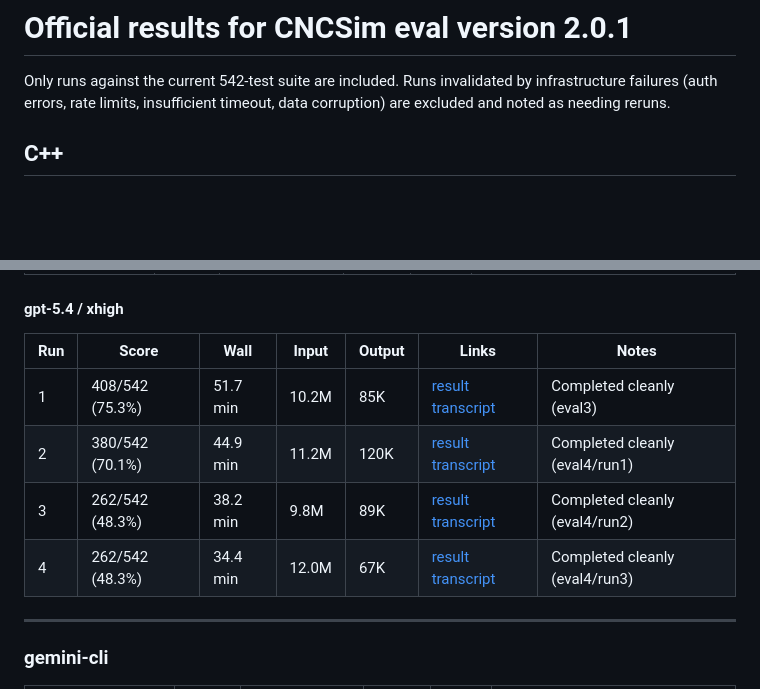
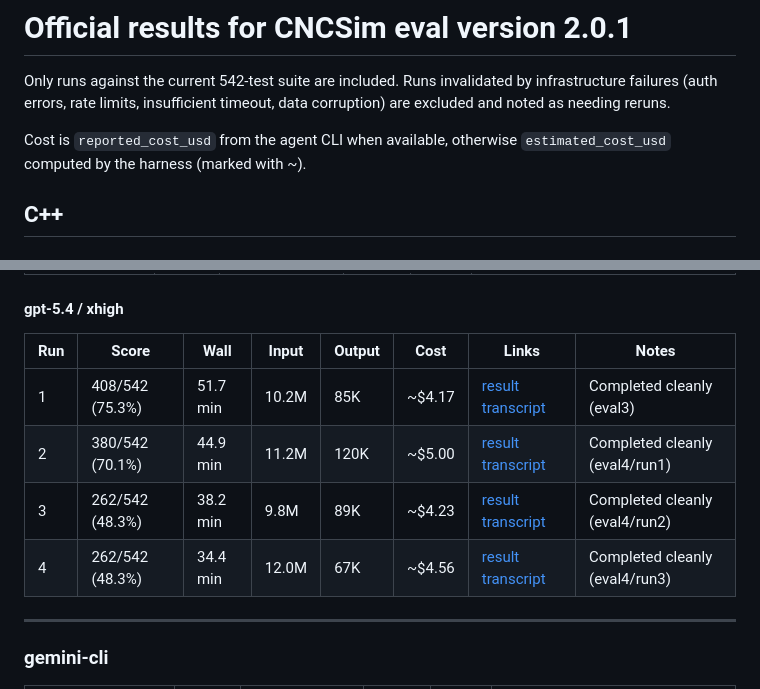
Before and after one commit to mknutso-2/CLISpecBench, a Markdown page: official-results/CNCSIM/results.md, 2 parts joined by grey strips. Rendered like a GitHub page; blank space fills up the shorter version.

```diff
--- a/official-results/CNCSIM/results.md
+++ b/official-results/CNCSIM/results.md
@@ -3,6 +3,9 @@
 Only runs against the current 542-test suite are included. Runs invalidated by
 infrastructure failures (auth errors, rate limits, insufficient timeout, data
 corruption) are excluded and noted as needing reruns.
+
+Cost is `reported_cost_usd` from the agent CLI when available, otherwise
+`estimated_cost_usd` computed by the harness (marked with ~).
 
 ## C++
 
@@ -68,12 +71,12 @@ All 3 runs timed out at the old 30-minute limit. Needs full rerun with 4-hour ti
 
 #### gpt-5.4 / xhigh
 
-| Run | Score | Wall | Input | Output | Links | Notes |
-|---|---|---|---|---|---|---|
-| 1 | 408/542 (75.3%) | 51.7 min | 10.2M | 85K | [result](../../results/cncsim-full/codex-cli/gpt-5.4_xhigh/eval3/run1/result.json) [transcript](../../results/cncsim-full/codex-cli/gpt-5.4_xhigh/eval3/run1/transcript.jsonl) | Completed cleanly (eval3) |
-| 2 | 380/542 (70.1%) | 44.9 min | 11.2M | 120K | [result](../../results/cncsim-full/codex-cli/gpt-5.4_xhigh/eval4/run1/result.json) [transcript](../../results/cncsim-full/codex-cli/gpt-5.4_xhigh/eval4/run1/transcript.jsonl) | Completed cleanly (eval4/run1) |
-| 3 | 262/542 (48.3%) | 38.2 min | 9.8M | 89K | [result](../../results/cncsim-full/codex-cli/gpt-5.4_xhigh/eval4/run2/result.json) [transcript](../../results/cncsim-full/codex-cli/gpt-5.4_xhigh/eval4/run2/transcript.jsonl) | Completed cleanly (eval4/run2) |
-| 4 | 262/542 (48.3%) | 34.4 min | 12.0M | 67K | [result](../../results/cncsim-full/codex-cli/gpt-5.4_xhigh/eval4/run3/result.json) [transcript](../../results/cncsim-full/codex-cli/gpt-5.4_xhigh/eval4/run3/transcript.jsonl) | Completed cleanly (eval4/run3) |
+| Run | Score | Wall | Input | Output | Cost | Links | Notes |
+|---|---|---|---|---|---|---|---|
+| 1 | 408/542 (75.3%) | 51.7 min | 10.2M | 85K | ~$4.17 | [result](../../results/cncsim-full/codex-cli/gpt-5.4_xhigh/eval3/run1/result.json) [transcript](../../results/cncsim-full/codex-cli/gpt-5.4_xhigh/eval3/run1/transcript.jsonl) | Completed cleanly (eval3) |
+| 2 | 380/542 (70.1%) | 44.9 min | 11.2M | 120K | ~$5.00 | [result](../../results/cncsim-full/codex-cli/gpt-5.4_xhigh/eval4/run1/result.json) [transcript](../../results/cncsim-full/codex-cli/gpt-5.4_xhigh/eval4/run1/transcript.jsonl) | Completed cleanly (eval4/run1) |
+| 3 | 262/542 (48.3%) | 38.2 min | 9.8M | 89K | ~$4.23 | [result](../../results/cncsim-full/codex-cli/gpt-5.4_xhigh/eval4/run2/result.json) [transcript](../../results/cncsim-full/codex-cli/gpt-5.4_xhigh/eval4/run2/transcript.jsonl) | Completed cleanly (eval4/run2) |
+| 4 | 262/542 (48.3%) | 34.4 min | 12.0M | 67K | ~$4.56 | [result](../../results/cncsim-full/codex-cli/gpt-5.4_xhigh/eval4/run3/result.json) [transcript](../../results/cncsim-full/codex-cli/gpt-5.4_xhigh/eval4/run3/transcript.jsonl) | Completed cleanly (eval4/run3) |
 
 ---
 
```
Also changed, not shown: other parts of official-results/CNCSIM/results.md (+30 -30 lines).
